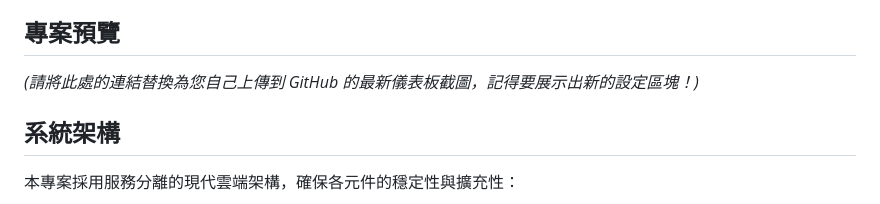
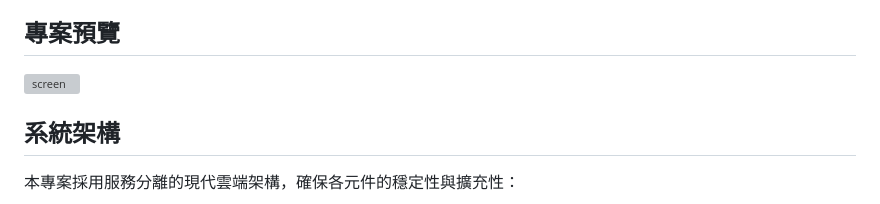
Before and after one commit to Zach-Wu1992/trading-system-project, a Markdown page: README.md, the part around the change. Drawn GitHub-style; grey boxes are pictures that could not be loaded.

```diff
--- a/README.md
+++ b/README.md
@@ -4,7 +4,7 @@
 
 ## **專案預覽**
 
-*(請將此處的連結替換為您自己上傳到 GitHub 的最新儀表板截圖，記得要展示出新的設定區塊！)*
+<img width="1760" height="3090" alt="screen" src="https://github.com/user-attachments/assets/acd3d29f-4158-4e2f-a01f-787fdd0f1ea5" />
 
 ## **系統架構**
 
```
